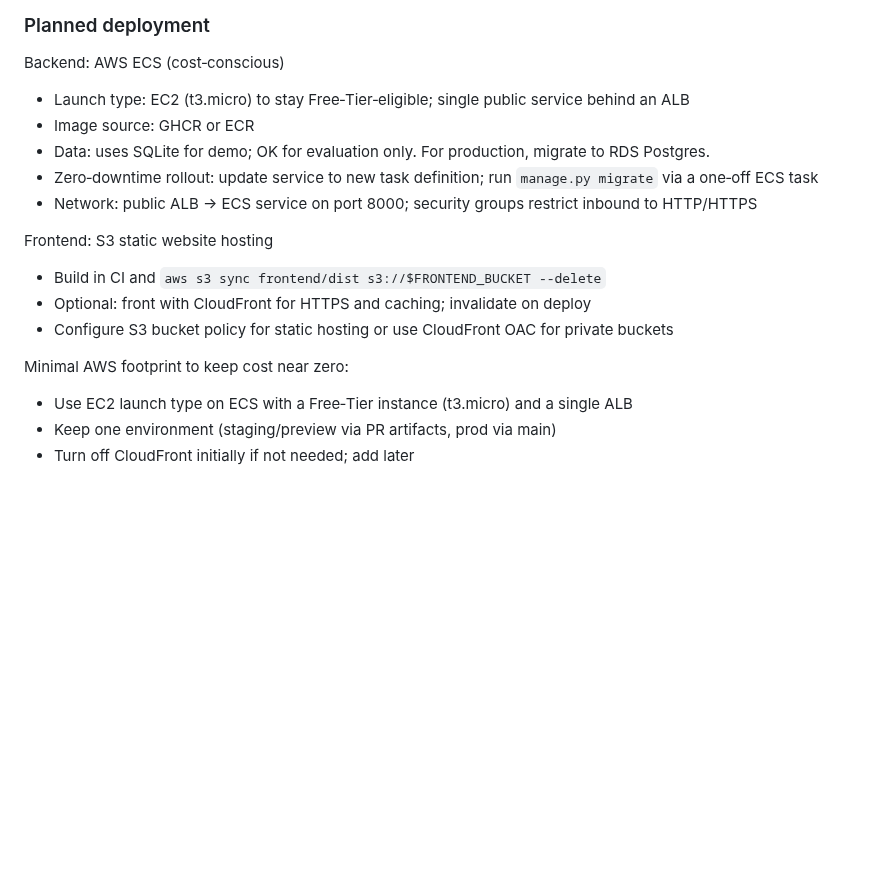
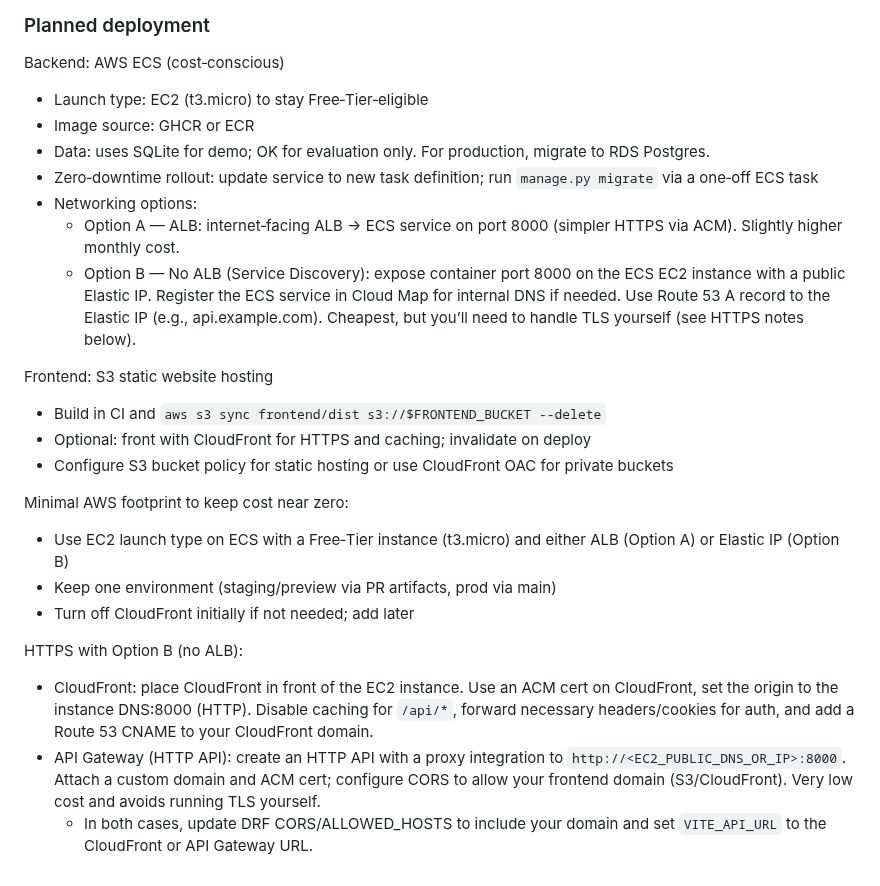
Before and after one commit to dharmveer18/InventoryManagement, a Markdown page: README.md, the part around one of its changes. GitHub-like rendering; blank space fills up the shorter version.

```diff
--- a/README.md
+++ b/README.md
@@ -81,11 +125,13 @@ Tip: Prefer GitHub OIDC to assume an AWS role instead of long-lived keys.
 ### Planned deployment
 
 Backend: AWS ECS (cost‑conscious)
-- Launch type: EC2 (t3.micro) to stay Free‑Tier‑eligible; single public service behind an ALB
+- Launch type: EC2 (t3.micro) to stay Free‑Tier‑eligible
 - Image source: GHCR or ECR
 - Data: uses SQLite for demo; OK for evaluation only. For production, migrate to RDS Postgres.
 - Zero‑downtime rollout: update service to new task definition; run `manage.py migrate` via a one‑off ECS task
-- Network: public ALB → ECS service on port 8000; security groups restrict inbound to HTTP/HTTPS
+- Networking options:
+  - Option A — ALB: internet‑facing ALB → ECS service on port 8000 (simpler HTTPS via ACM). Slightly higher monthly cost.
+  - Option B — No ALB (Service Discovery): expose container port 8000 on the ECS EC2 instance with a public Elastic IP. Register the ECS service in Cloud Map for internal DNS if needed. Use Route 53 A record to the Elastic IP (e.g., api.example.com). Cheapest, but you’ll need to handle TLS yourself (see HTTPS notes below).
 
 Frontend: S3 static website hosting
 - Build in CI and `aws s3 sync frontend/dist s3://$FRONTEND_BUCKET --delete`
@@ -93,6 +139,11 @@ Frontend: S3 static website hosting
 - Configure S3 bucket policy for static hosting or use CloudFront OAC for private buckets
 
 Minimal AWS footprint to keep cost near zero:
-- Use EC2 launch type on ECS with a Free‑Tier instance (t3.micro) and a single ALB
+- Use EC2 launch type on ECS with a Free‑Tier instance (t3.micro) and either ALB (Option A) or Elastic IP (Option B)
 - Keep one environment (staging/preview via PR artifacts, prod via main)
 - Turn off CloudFront initially if not needed; add later
+
+HTTPS with Option B (no ALB):
+- CloudFront: place CloudFront in front of the EC2 instance. Use an ACM cert on CloudFront, set the origin to the instance DNS:8000 (HTTP). Disable caching for `/api/*`, forward necessary headers/cookies for auth, and add a Route 53 CNAME to your CloudFront domain.
+- API Gateway (HTTP API): create an HTTP API with a proxy integration to `http://<EC2_PUBLIC_DNS_OR_IP>:8000`. Attach a custom domain and ACM cert; configure CORS to allow your frontend domain (S3/CloudFront). Very low cost and avoids running TLS yourself.
+  - In both cases, update DRF CORS/ALLOWED_HOSTS to include your domain and set `VITE_API_URL` to the CloudFront or API Gateway URL.
```
Also changed, not shown: other parts of README.md (+44 -0 lines), docs/ASSESSMENT.md (+7 -0 lines).
